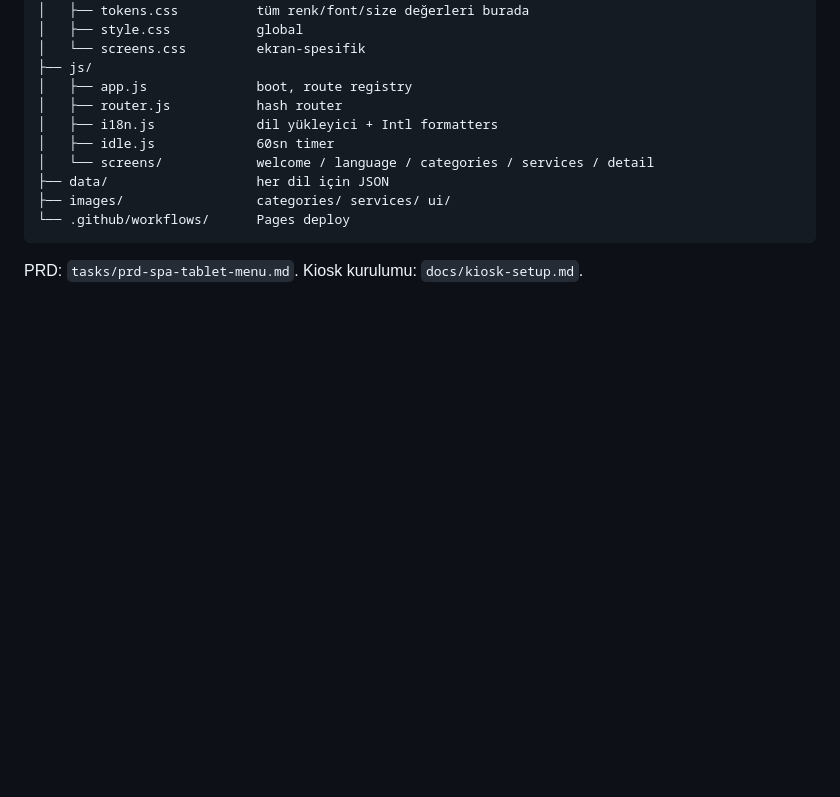
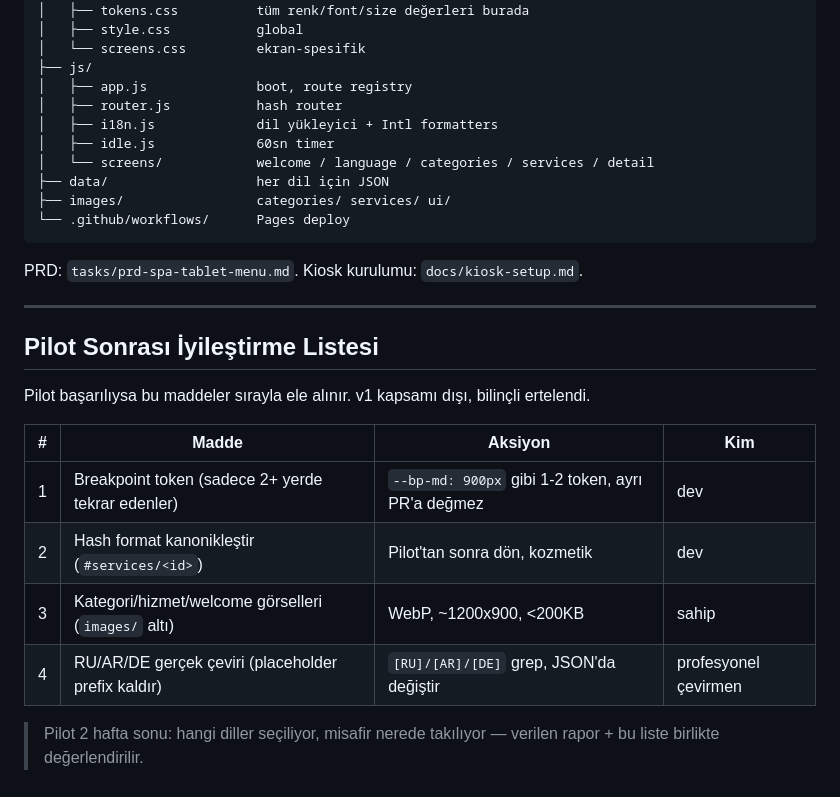
Before and after one commit to byavaso/serene-spa-tablet, a Markdown page: README.md, the part around the change. Drawn GitHub-style; blank space fills up the shorter version.

Commit message:
docs: pilot sonrası iyileştirme listesi
4 madde + sahip ları (dev / sahip / çevirmen). v1 kapsamı dışı, pilot sonrası dönülür.

Co-Authored-By: Claude Opus 4.7 (1M context) <noreply@anthropic.com>

````diff
--- a/README.md
+++ b/README.md
@@ -116,3 +116,18 @@ spa-menu/
 ```
 
 PRD: `tasks/prd-spa-tablet-menu.md`. Kiosk kurulumu: `docs/kiosk-setup.md`.
+
+---
+
+## Pilot Sonrası İyileştirme Listesi
+
+Pilot başarılıysa bu maddeler sırayla ele alınır. v1 kapsamı dışı, bilinçli ertelendi.
+
+| # | Madde | Aksiyon | Kim |
+|---|-------|---------|-----|
+| 1 | Breakpoint token (sadece 2+ yerde tekrar edenler) | `--bp-md: 900px` gibi 1-2 token, ayrı PR'a değmez | dev |
+| 2 | Hash format kanonikleştir (`#services/<id>`) | Pilot'tan sonra dön, kozmetik | dev |
+| 3 | Kategori/hizmet/welcome görselleri (`images/` altı) | WebP, ~1200x900, <200KB | sahip |
+| 4 | RU/AR/DE gerçek çeviri (placeholder prefix kaldır) | `[RU]/[AR]/[DE]` grep, JSON'da değiştir | profesyonel çevirmen |
+
+> Pilot 2 hafta sonu: hangi diller seçiliyor, misafir nerede takılıyor — verilen rapor + bu liste birlikte değerlendirilir.
````
